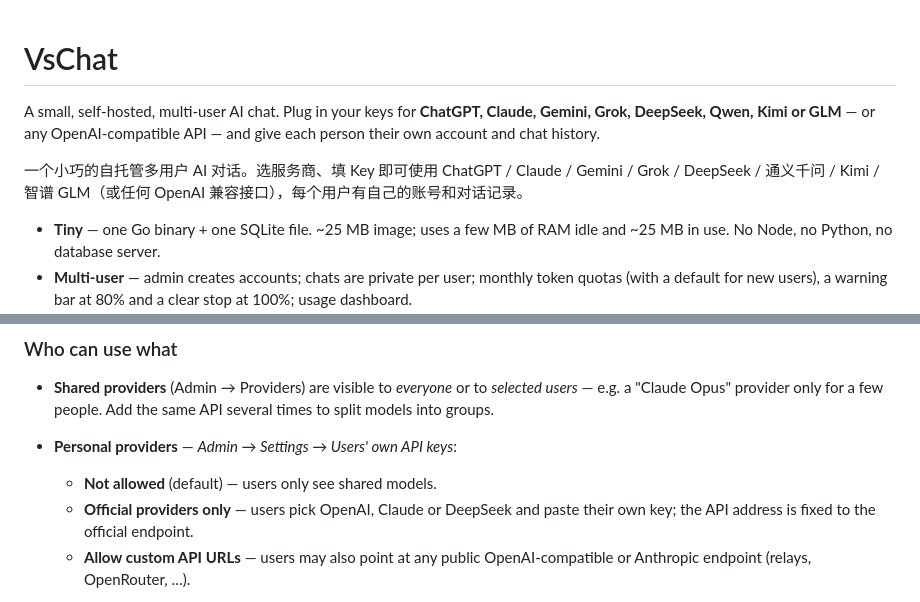
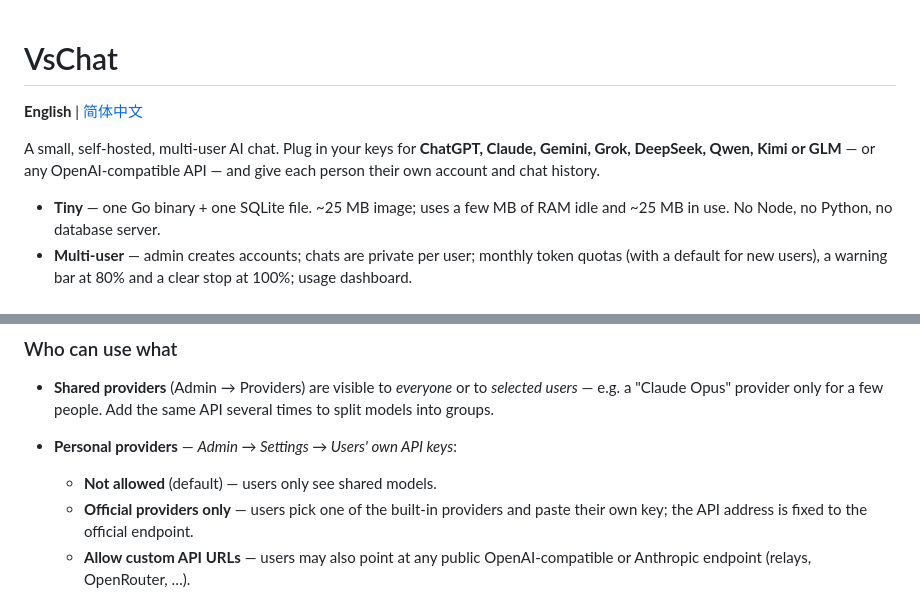
Before and after one commit to vesaaa/vschat, a Markdown page: README.md, 2 parts joined by grey strips. Rendered like a GitHub page.

```diff
--- a/README.md
+++ b/README.md
@@ -1,8 +1,8 @@
 # VsChat
 
+**English** | [简体中文](README.zh-CN.md)
+
 A small, self-hosted, multi-user AI chat. Plug in your keys for **ChatGPT, Claude, Gemini, Grok, DeepSeek, Qwen, Kimi or GLM** — or any OpenAI-compatible API — and give each person their own account and chat history.
-
-一个小巧的自托管多用户 AI 对话。选服务商、填 Key 即可使用 ChatGPT / Claude / Gemini / Grok / DeepSeek / 通义千问 / Kimi / 智谱 GLM（或任何 OpenAI 兼容接口），每个用户有自己的账号和对话记录。
 
 - **Tiny** — one Go binary + one SQLite file. ~25 MB image; uses a few MB of RAM idle and ~25 MB in use. No Node, no Python, no database server.
 - **Multi-user** — admin creates accounts; chats are private per user; monthly token quotas (with a default for new users), a warning bar at 80% and a clear stop at 100%; usage dashboard.
@@ -92,7 +92,7 @@ A provider added from the list **follows the built-in model list** by default, s
 - **Shared providers** (Admin → Providers) are visible to *everyone* or to *selected users* — e.g. a "Claude Opus" provider only for a few people. Add the same API several times to split models into groups.
 - **Personal providers** — *Admin → Settings → Users' own API keys*:
   - **Not allowed** (default) — users only see shared models.
-  - **Official providers only** — users pick OpenAI, Claude or DeepSeek and paste their own key; the API address is fixed to the official endpoint.
+  - **Official providers only** — users pick one of the built-in providers and paste their own key; the API address is fixed to the official endpoint.
   - **Allow custom API URLs** — users may also point at any public OpenAI-compatible or Anthropic endpoint (relays, OpenRouter, …).
 
   Users then get **My models** in their menu. Those providers are private to the user, show up as "Mine" in the model picker, and their tokens are tracked separately (not counted against the monthly limit). Switching to a stricter mode disables personal providers that no longer fit; they're kept and marked.
```
Also changed, not shown: README.zh-CN.md (added, +172 -0 lines).
